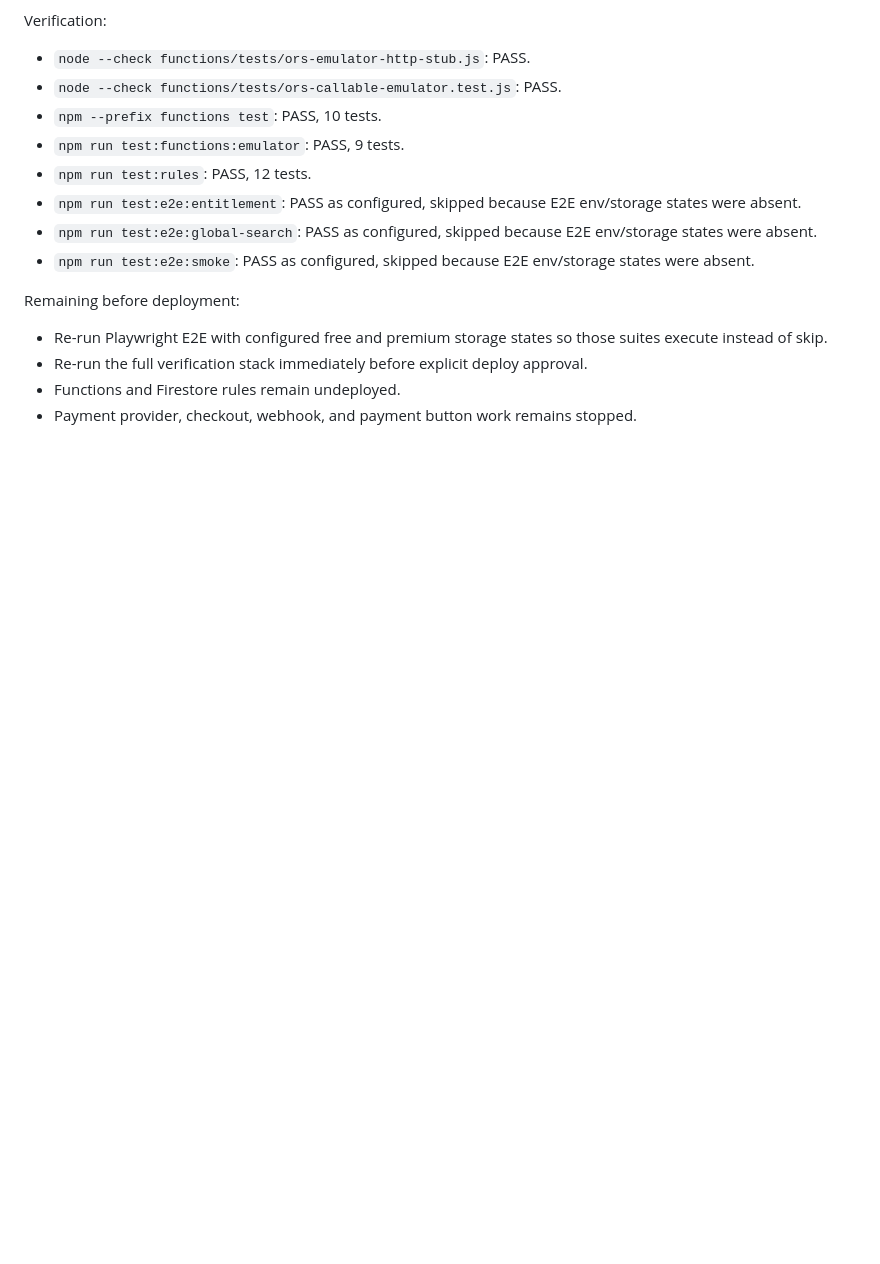
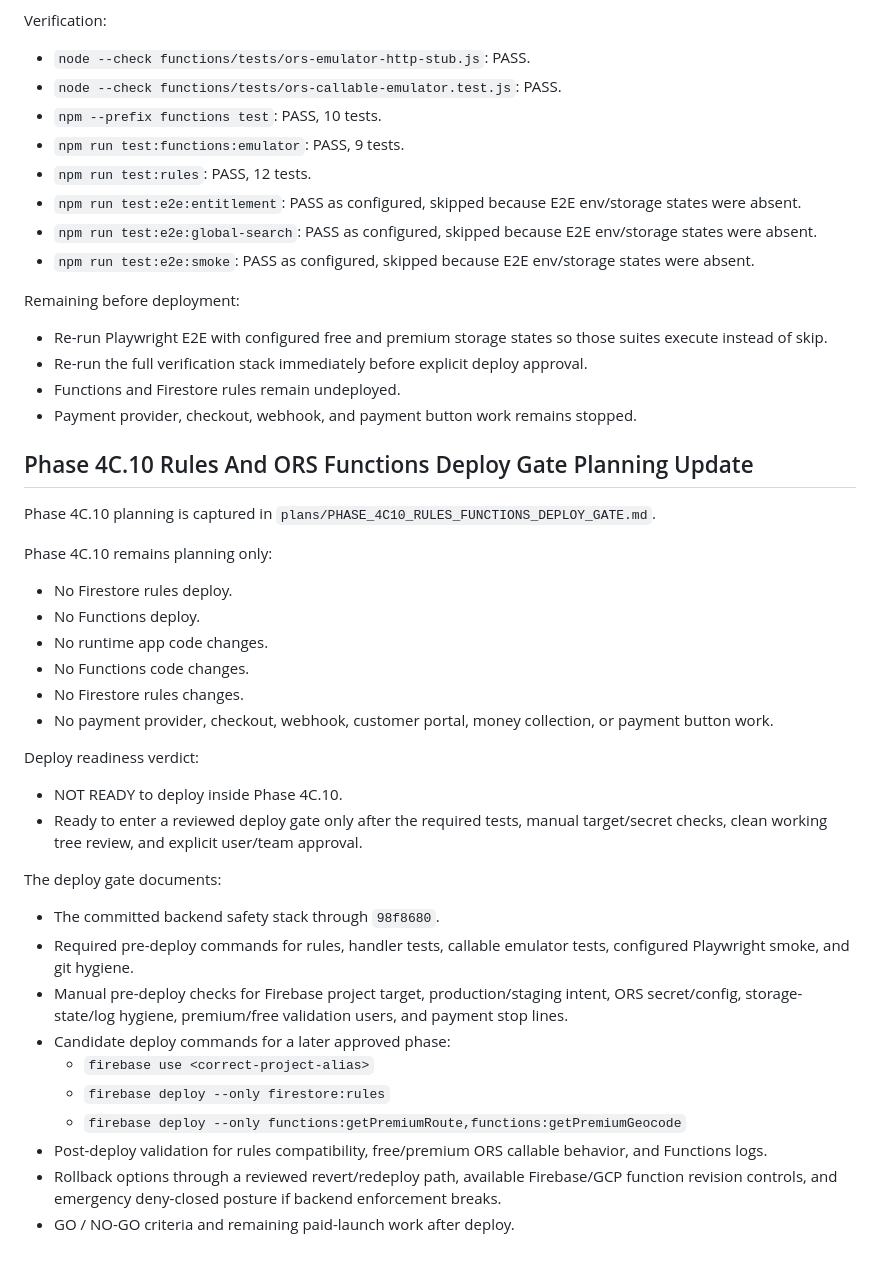
Before and after one commit to OutSwarming/bark-ranger-map, a Markdown page: plans/PHASE_4C4_BACKEND_RULES_PREMIUM_ENFORCEMENT_PLAN.md, the part around the change. Drawn GitHub-style; blank space fills up the shorter version.

Commit message:
Add rules and functions deploy gate

```diff
--- a/plans/PHASE_4C4_BACKEND_RULES_PREMIUM_ENFORCEMENT_PLAN.md
+++ b/plans/PHASE_4C4_BACKEND_RULES_PREMIUM_ENFORCEMENT_PLAN.md
@@ -512,3 +512,34 @@ Remaining before deployment:
 - Re-run the full verification stack immediately before explicit deploy approval.
 - Functions and Firestore rules remain undeployed.
 - Payment provider, checkout, webhook, and payment button work remains stopped.
+
+## Phase 4C.10 Rules And ORS Functions Deploy Gate Planning Update
+
+Phase 4C.10 planning is captured in `plans/PHASE_4C10_RULES_FUNCTIONS_DEPLOY_GATE.md`.
+
+Phase 4C.10 remains planning only:
+
+- No Firestore rules deploy.
+- No Functions deploy.
+- No runtime app code changes.
+- No Functions code changes.
+- No Firestore rules changes.
+- No payment provider, checkout, webhook, customer portal, money collection, or payment button work.
+
+Deploy readiness verdict:
+
+- NOT READY to deploy inside Phase 4C.10.
+- Ready to enter a reviewed deploy gate only after the required tests, manual target/secret checks, clean working tree review, and explicit user/team approval.
+
+The deploy gate documents:
+
+- The committed backend safety stack through `98f8680`.
+- Required pre-deploy commands for rules, handler tests, callable emulator tests, configured Playwright smoke, and git hygiene.
+- Manual pre-deploy checks for Firebase project target, production/staging intent, ORS secret/config, storage-state/log hygiene, premium/free validation users, and payment stop lines.
+- Candidate deploy commands for a later approved phase:
+  - `firebase use <correct-project-alias>`
+  - `firebase deploy --only firestore:rules`
+  - `firebase deploy --only functions:getPremiumRoute,functions:getPremiumGeocode`
+- Post-deploy validation for rules compatibility, free/premium ORS callable behavior, and Functions logs.
+- Rollback options through a reviewed revert/redeploy path, available Firebase/GCP function revision controls, and emergency deny-closed posture if backend enforcement breaks.
+- GO / NO-GO criteria and remaining paid-launch work after deploy.
```
Also changed, not shown: plans/PHASE_4C10_RULES_FUNCTIONS_DEPLOY_GATE.md (added, +217 -0 lines).
